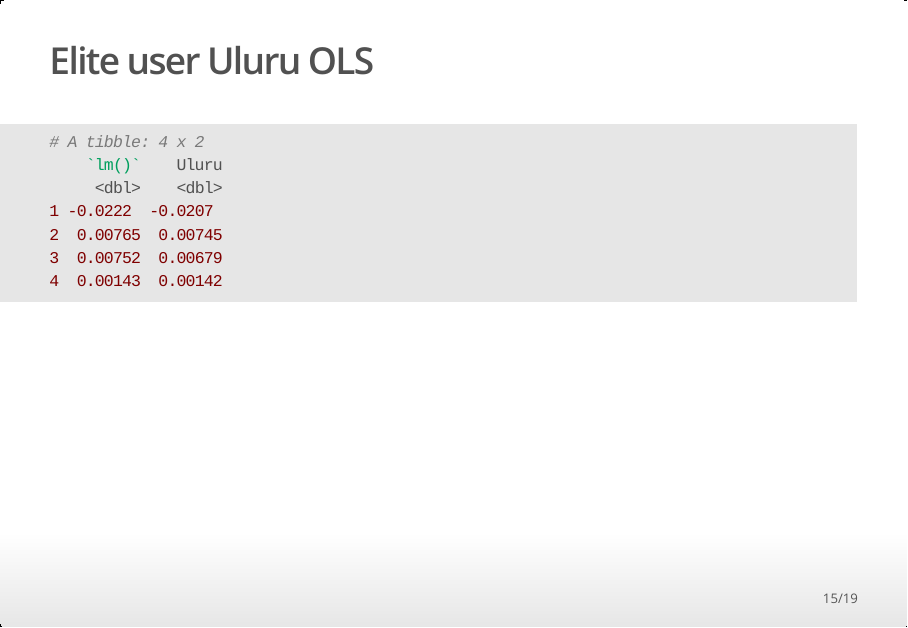
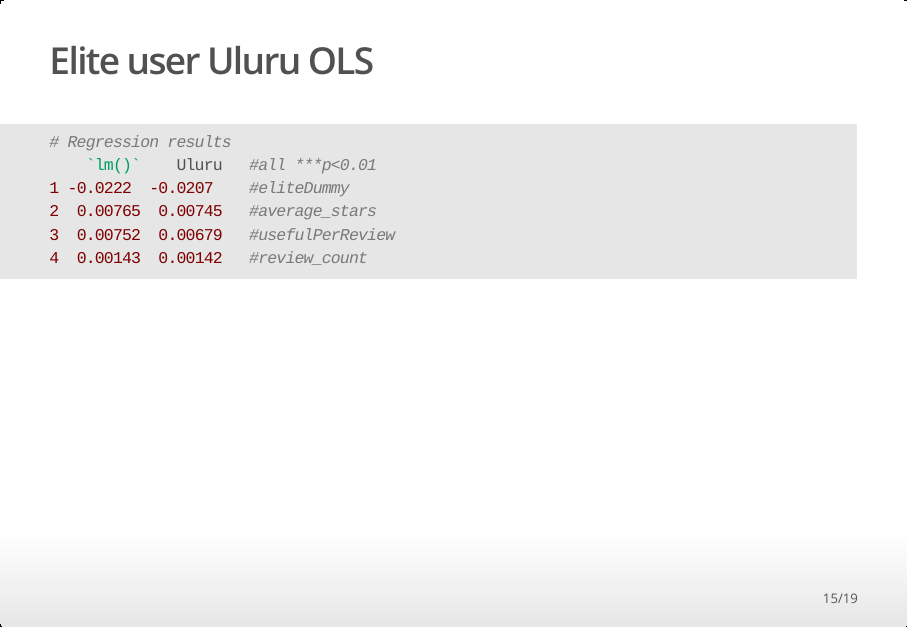
Before and after one commit to FStiffler/BigDataProject, an R Markdown document (presentation.Rmd): page 15 of 19. The pictures show the output file presentation.html that the author committed with the source, opened offline.

Commit message:
regression results update

````diff
--- a/presentation.Rmd
+++ b/presentation.Rmd
@@ -158,13 +158,12 @@ userNew<-user%>% <br>
 ## Elite user Uluru OLS
 
 ```{r, eval=FALSE}
-# A tibble: 4 x 2
-    `lm()`    Uluru
-     <dbl>    <dbl>
-1 -0.0222  -0.0207
-2  0.00765  0.00745
-3  0.00752  0.00679
-4  0.00143  0.00142
+# Regression results
+    `lm()`    Uluru   #all ***p<0.01
+1 -0.0222  -0.0207    #eliteDummy
+2  0.00765  0.00745   #average_stars
+3  0.00752  0.00679   #usefulPerReview
+4  0.00143  0.00142   #review_count
 ```
 
 ## Elite user Uluru OLS
````
Also changed, not shown: presentation.html.
